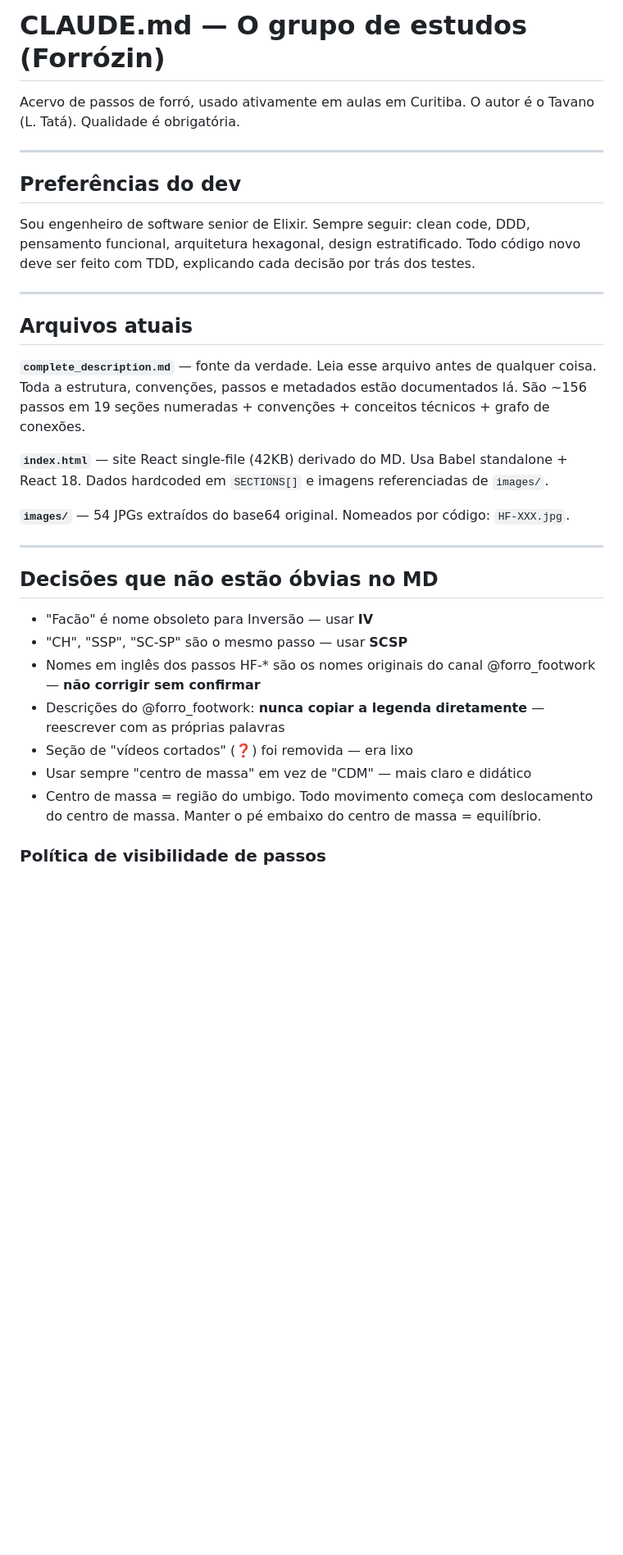
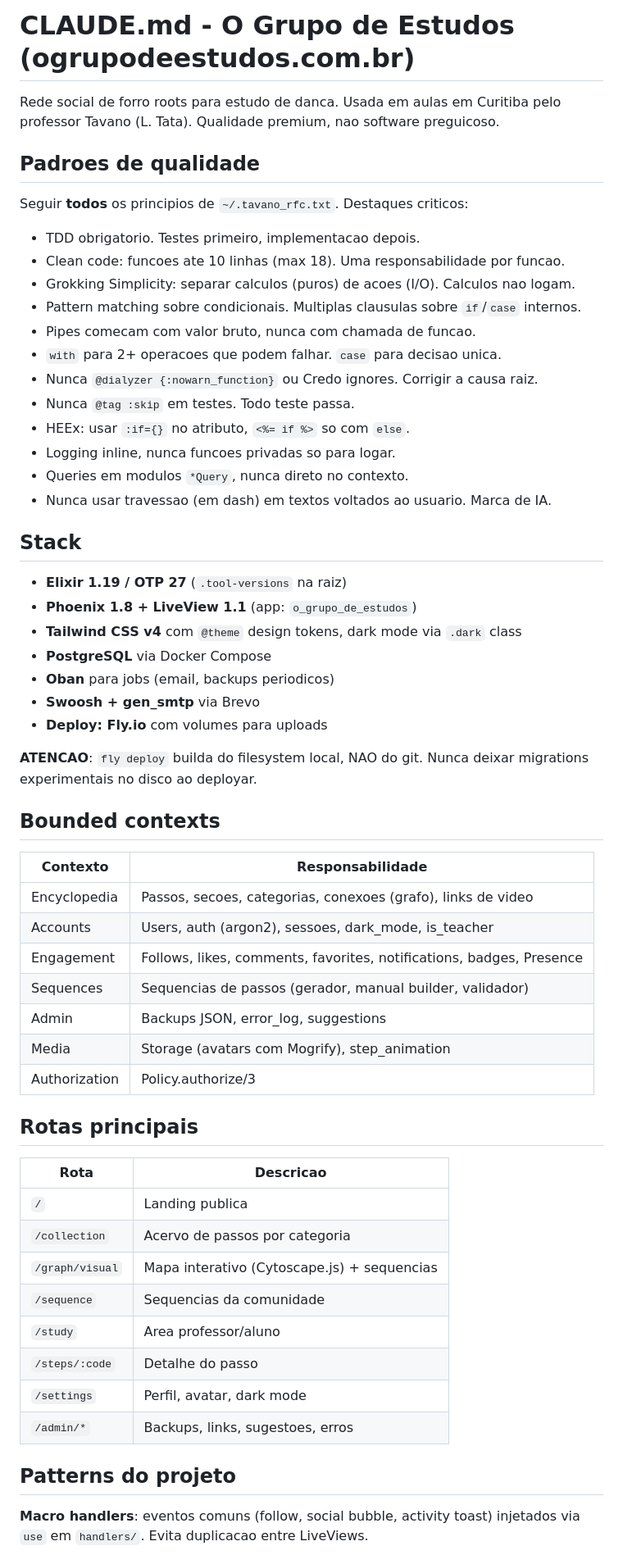
Before and after one commit to sallaumen/forrozin_page, a Markdown page: CLAUDE.md, the part around one of its changes. Shown at 82% size. Rendered like a GitHub page; blank space fills up the shorter version.

```diff
--- a/CLAUDE.md
+++ b/CLAUDE.md
@@ -1,34 +1,62 @@
-# CLAUDE.md — O grupo de estudos (Forrózin)
+# CLAUDE.md - O Grupo de Estudos (ogrupodeestudos.com.br)
 
-Acervo de passos de forró, usado ativamente em aulas em Curitiba. O autor é o Tavano (L. Tatá). Qualidade é obrigatória.
+Rede social de forro roots para estudo de danca. Usada em aulas em Curitiba pelo professor Tavano (L. Tata). Qualidade premium, nao software preguicoso.
 
----
+## Padroes de qualidade
 
-## Preferências do dev
+Seguir **todos** os principios de `~/.tavano_rfc.txt`. Destaques criticos:
 
-Sou engenheiro de software senior de Elixir. Sempre seguir: clean code, DDD, pensamento funcional, arquitetura hexagonal, design estratificado. Todo código novo deve ser feito com TDD, explicando cada decisão por trás dos testes.
+- TDD obrigatorio. Testes primeiro, implementacao depois.
+- Clean code: funcoes ate 10 linhas (max 18). Uma responsabilidade por funcao.
+- Grokking Simplicity: separar calculos (puros) de acoes (I/O). Calculos nao logam.
+- Pattern matching sobre condicionais. Multiplas clausulas sobre `if`/`case` internos.
+- Pipes comecam com valor bruto, nunca com chamada de funcao.
+- `with` para 2+ operacoes que podem falhar. `case` para decisao unica.
+- Nunca `@dialyzer {:nowarn_function}` ou Credo ignores. Corrigir a causa raiz.
+- Nunca `@tag :skip` em testes. Todo teste passa.
+- HEEx: usar `:if={}` no atributo, `<%= if %>` so com `else`.
+- Logging inline, nunca funcoes privadas so para logar.
+- Queries em modulos `*Query`, nunca direto no contexto.
+- Nunca usar travessao (em dash) em textos voltados ao usuario. Marca de IA.
 
----
+## Stack
 
-## Arquivos atuais
+- **Elixir 1.19 / OTP 27** (`.tool-versions` na raiz)
+- **Phoenix 1.8 + LiveView 1.1** (app: `o_grupo_de_estudos`)
+- **Tailwind CSS v4** com `@theme` design tokens, dark mode via `.dark` class
+- **PostgreSQL** via Docker Compose
+- **Oban** para jobs (email, backups periodicos)
+- **Swoosh + gen_smtp** via Brevo
+- **Deploy: Fly.io** com volumes para uploads
 
-**`complete_description.md`** — fonte da verdade. Leia esse arquivo antes de qualquer coisa. Toda a estrutura, convenções, passos e metadados estão documentados lá. São ~156 passos em 19 seções numeradas + convenções + conceitos técnicos + grafo de conexões.
+**ATENCAO**: `fly deploy` builda do filesystem local, NAO do git. Nunca deixar migrations experimentais no disco ao deployar.
 
-**`index.html`** — site React single-file (42KB) derivado do MD. Usa Babel standalone + React 18. Dados hardcoded em `SECTIONS[]` e imagens referenciadas de `images/`.
+## Bounded contexts
 
-**`images/`** — 54 JPGs extraídos do base64 original. Nomeados por código: `HF-XXX.jpg`.
+| Contexto | Responsabilidade |
+|----------|-----------------|
+| Encyclopedia | Passos, secoes, categorias, conexoes (grafo), links de video |
+| Accounts | Users, auth (argon2), sessoes, dark_mode, is_teacher |
+| Engagement | Follows, likes, comments, favorites, notifications, badges, Presence |
+| Sequences | Sequencias de passos (gerador, manual builder, validador) |
+| Admin | Backups JSON, error_log, suggestions |
+| Media | Storage (avatars com Mogrify), step_animation |
+| Authorization | Policy.authorize/3 |
 
----
+## Rotas principais
 
-## Decisões que não estão óbvias no MD
+| Rota | Descricao |
+|------|-----------|
+| `/` | Landing publica |
+| `/collection` | Acervo de passos por categoria |
+| `/graph/visual` | Mapa interativo (Cytoscape.js) + sequencias |
+| `/sequence` | Sequencias da comunidade |
+| `/study` | Area professor/aluno |
+| `/steps/:code` | Detalhe do passo |
+| `/settings` | Perfil, avatar, dark mode |
+| `/admin/*` | Backups, links, sugestoes, erros |
 
-- "Facão" é nome obsoleto para Inversão — usar **IV**
-- "CH", "SSP", "SC-SP" são o mesmo passo — usar **SCSP**
-- Nomes em inglês dos passos HF-* são os nomes originais do canal @forro_footwork — **não corrigir sem confirmar**
-- Descrições do @forro_footwork: **nunca copiar a legenda diretamente** — reescrever com as próprias palavras
-- Seção de "vídeos cortados" (❓) foi removida — era lixo
-- Usar sempre "centro de massa" em vez de "CDM" — mais claro e didático
-- Centro de massa = região do umbigo. Todo movimento começa com deslocamento do centro de massa. Manter o pé embaixo do centro de massa = equilíbrio.
+## Patterns do projeto
 
-### Política de visibilidade de passos
+**Macro handlers**: eventos comuns (follow, social bubble, activity toast) injetados via `use` em `handlers/`. Evita duplicacao entre LiveViews.
 
```
Also changed, not shown: other parts of CLAUDE.md (+19 -179 lines).
